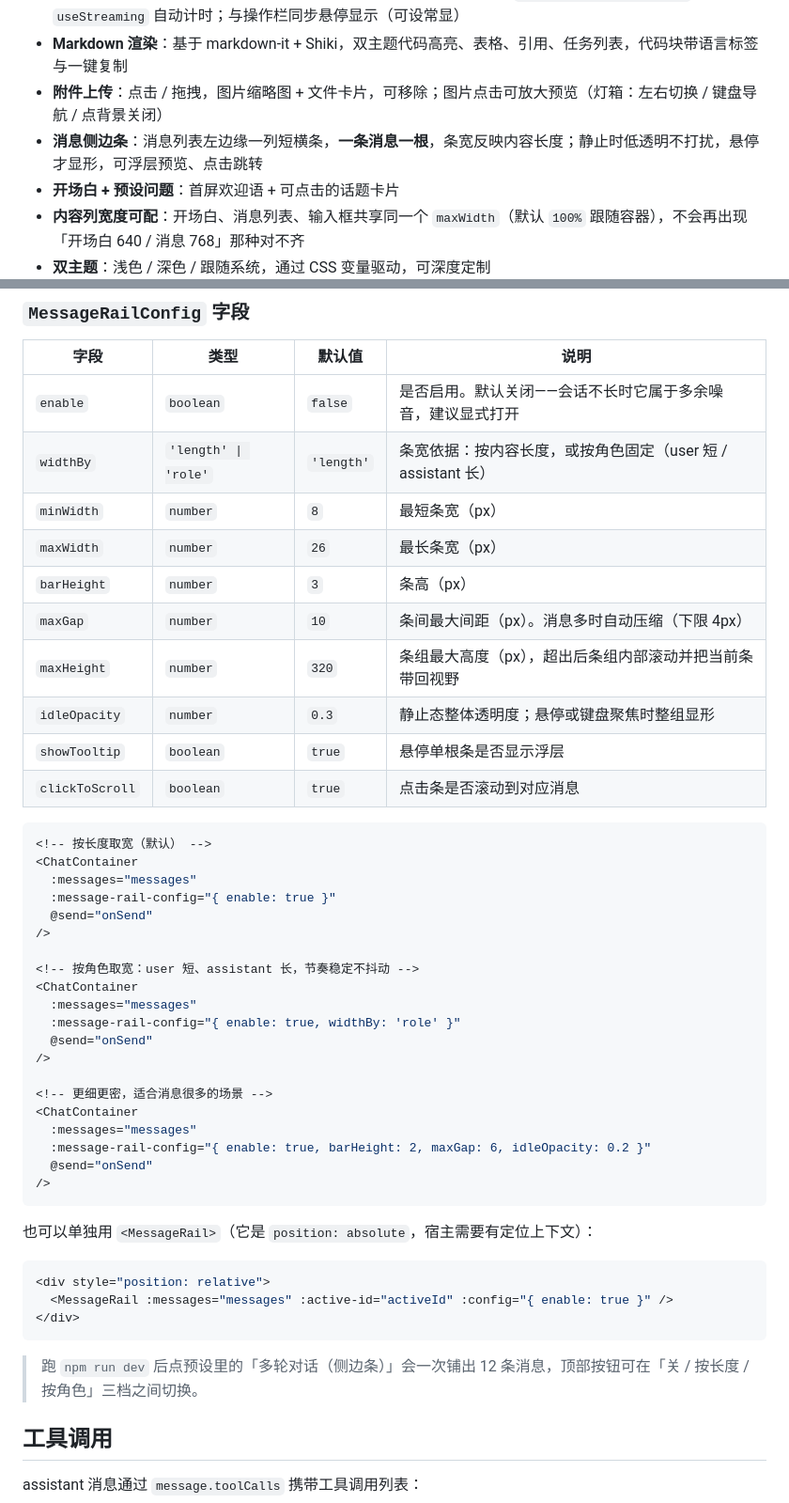
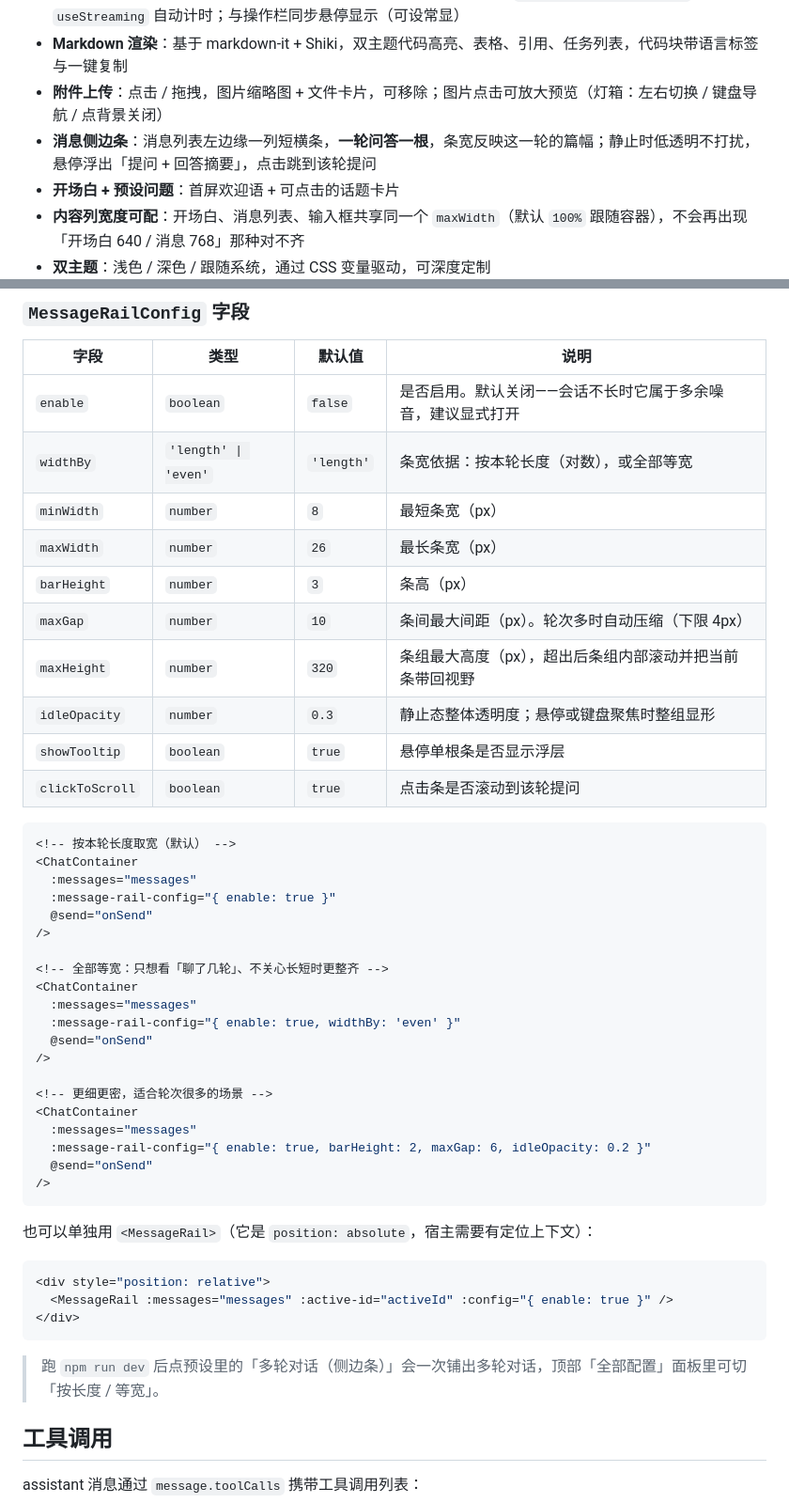
Before and after one commit to xz333221/zen-ai-chat-ui, a Markdown page: README.md, 2 parts joined by grey strips. Shown at 94% size. Rendered like a GitHub page.

````diff
--- a/README.md
+++ b/README.md
@@ -12,7 +12,7 @@
 - **运行元信息**：可选在气泡下方展示回答耗时、首字延迟、token 用量（`1.2s · 510ms · ↑26 ↓571`），耗时由 `useStreaming` 自动计时；与操作栏同步悬停显示（可设常显）
 - **Markdown 渲染**：基于 markdown-it + Shiki，双主题代码高亮、表格、引用、任务列表，代码块带语言标签与一键复制
 - **附件上传**：点击 / 拖拽，图片缩略图 + 文件卡片，可移除；图片点击可放大预览（灯箱：左右切换 / 键盘导航 / 点背景关闭）
-- **消息侧边条**：消息列表左边缘一列短横条，**一条消息一根**，条宽反映内容长度；静止时低透明不打扰，悬停才显形，可浮层预览、点击跳转
+- **消息侧边条**：消息列表左边缘一列短横条，**一轮问答一根**，条宽反映这一轮的篇幅；静止时低透明不打扰，悬停浮出「提问 + 回答摘要」，点击跳到该轮提问
 - **开场白 + 预设问题**：首屏欢迎语 + 可点击的话题卡片
 - **内容列宽度可配**：开场白、消息列表、输入框共享同一个 `maxWidth`（默认 `100%` 跟随容器），不会再出现「开场白 640 / 消息 768」那种对不齐
 - **双主题**：浅色 / 深色 / 跟随系统，通过 CSS 变量驱动，可深度定制
@@ -353,32 +354,32 @@ const attachments: ChatAttachment[] = files.map(f => ({
 | 字段            | 类型                  | 默认值      | 说明 |
 | --------------- | --------------------- | ----------- | ---- |
 | `enable`        | `boolean`             | `false`     | 是否启用。默认关闭——会话不长时它属于多余噪音，建议显式打开 |
-| `widthBy`       | `'length' \| 'role'`  | `'length'`  | 条宽依据：按内容长度，或按角色固定（user 短 / assistant 长） |
+| `widthBy`       | `'length' \| 'even'`  | `'length'`  | 条宽依据：按本轮长度（对数），或全部等宽 |
 | `minWidth`      | `number`              | `8`         | 最短条宽（px） |
 | `maxWidth`      | `number`              | `26`        | 最长条宽（px） |
 | `barHeight`     | `number`              | `3`         | 条高（px） |
-| `maxGap`        | `number`              | `10`        | 条间最大间距（px）。消息多时自动压缩（下限 4px） |
+| `maxGap`        | `number`              | `10`        | 条间最大间距（px）。轮次多时自动压缩（下限 4px） |
 | `maxHeight`     | `number`              | `320`       | 条组最大高度（px），超出后条组内部滚动并把当前条带回视野 |
 | `idleOpacity`   | `number`              | `0.3`       | 静止态整体透明度；悬停或键盘聚焦时整组显形 |
 | `showTooltip`   | `boolean`             | `true`      | 悬停单根条是否显示浮层 |
-| `clickToScroll` | `boolean`             | `true`      | 点击条是否滚动到对应消息 |
+| `clickToScroll` | `boolean`             | `true`      | 点击条是否滚动到该轮提问 |
 
 ```vue
-<!-- 按长度取宽（默认） -->
+<!-- 按本轮长度取宽（默认） -->
 <ChatContainer
   :messages="messages"
   :message-rail-config="{ enable: true }"
   @send="onSend"
 />
 
-<!-- 按角色取宽：user 短、assistant 长，节奏稳定不抖动 -->
+<!-- 全部等宽：只想看「聊了几轮」、不关心长短时更整齐 -->
 <ChatContainer
   :messages="messages"
-  :message-rail-config="{ enable: true, widthBy: 'role' }"
+  :message-rail-config="{ enable: true, widthBy: 'even' }"
   @send="onSend"
 />
 
-<!-- 更细更密，适合消息很多的场景 -->
+<!-- 更细更密，适合轮次很多的场景 -->
 <ChatContainer
   :messages="messages"
   :message-rail-config="{ enable: true, barHeight: 2, maxGap: 6, idleOpacity: 0.2 }"
@@ -394,7 +395,7 @@ const attachments: ChatAttachment[] = files.map(f => ({
 </div>
 ```
 
-> 跑 `npm run dev` 后点预设里的「多轮对话（侧边条）」会一次铺出 12 条消息，顶部按钮可在「关 / 按长度 / 按角色」三档之间切换。
+> 跑 `npm run dev` 后点预设里的「多轮对话（侧边条）」会一次铺出多轮对话，顶部「全部配置」面板里可切「按长度 / 等宽」。
 
 ## 工具调用
 
````
Also changed, not shown: other parts of README.md (+6 -5 lines), docs/message-rail-dark.png, docs/message-rail-tip.png, docs/message-rail.png, 3 other files.
